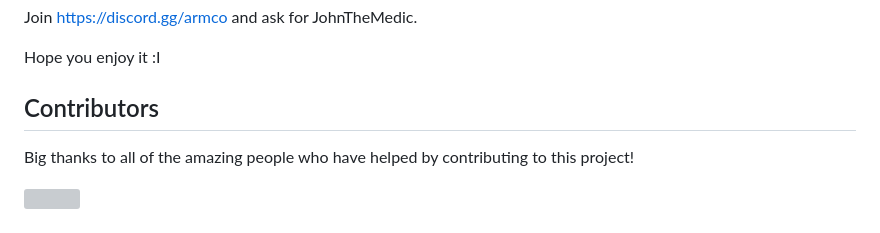
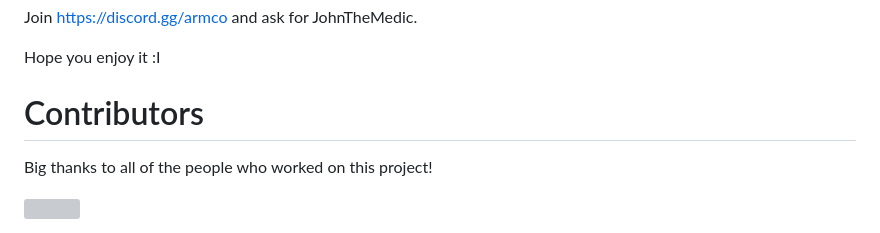
Before and after one commit to DJRLincs/SC-EAC-Screenshot-SplashScreen, a Markdown page: ReadMe.md, the part around the change. Rendered like a GitHub page; grey boxes are pictures that could not be loaded.

```diff
--- a/ReadMe.md
+++ b/ReadMe.md
@@ -49,8 +49,8 @@ Join https://discord.gg/armco and ask for JohnTheMedic.
 
 Hope you enjoy it :I
 
-## Contributors
-Big thanks to all of the amazing people who have helped by contributing to this project!
+# Contributors
+Big thanks to all of the people who worked on this project!
 
 <a href="https://github.com/JohnTheMedic/SC-EAC-Screenshot-SplashScreen/graphs/contributors">
   <img src="https://contrib.rocks/image?repo=JohnTheMedic/SC-EAC-Screenshot-SplashScreen" />
```
